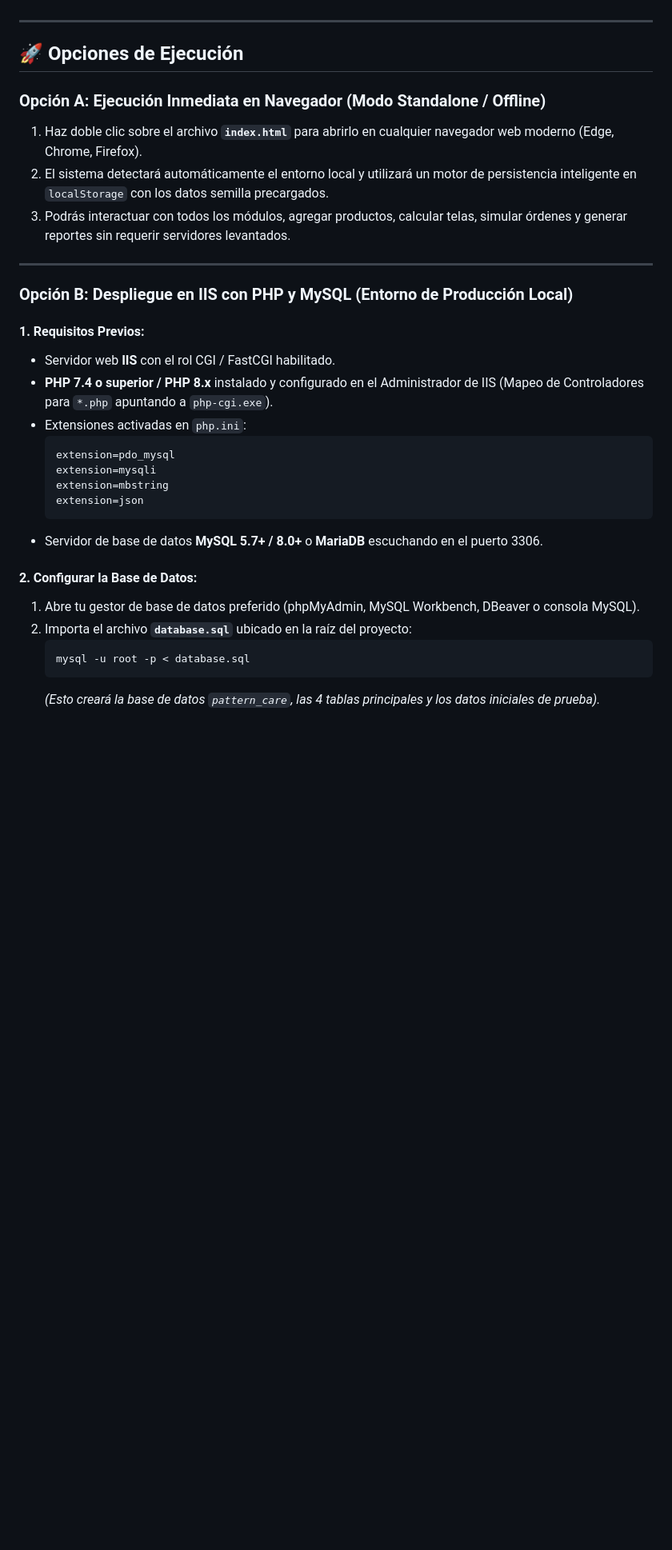
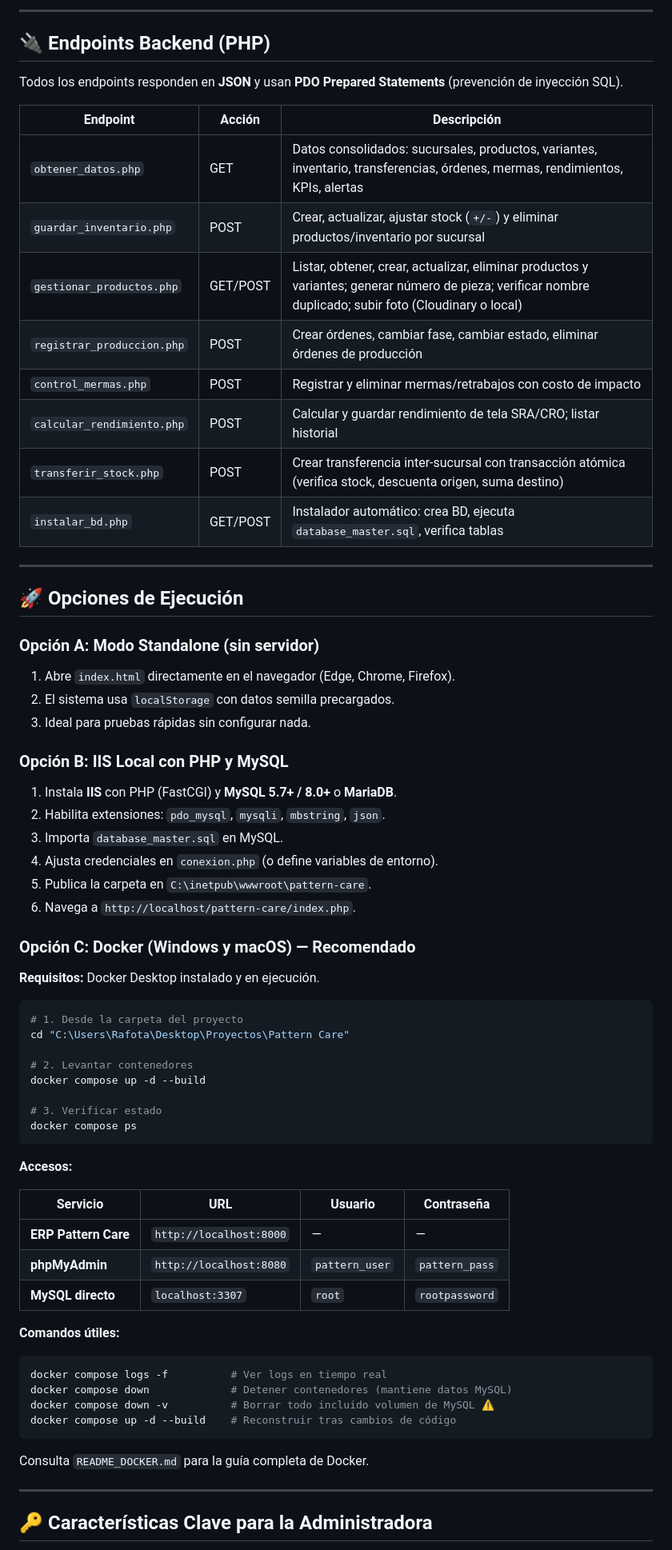
Before and after one commit to RafiuxMax01/pattern-care-mvp, a Markdown page: README.md, the part around one of its changes. Shown at 80% size. GitHub-like rendering; blank space fills up the shorter version.

````diff
--- a/README.md
+++ b/README.md
@@ -78,34 +96,71 @@ Pattern Care/
+---
+
+## 🔌 Endpoints Backend (PHP)
+
+Todos los endpoints responden en **JSON** y usan **PDO Prepared Statements** (prevención de inyección SQL).
+
+| Endpoint | Acción | Descripción |
+|----------|--------|-------------|
+| `obtener_datos.php` | GET | Datos consolidados: sucursales, productos, variantes, inventario, transferencias, órdenes, mermas, rendimientos, KPIs, alertas |
+| `guardar_inventario.php` | POST | Crear, actualizar, ajustar stock (`+/-`) y eliminar productos/inventario por sucursal |
+| `gestionar_productos.php` | GET/POST | Listar, obtener, crear, actualizar, eliminar productos y variantes; generar número de pieza; verificar nombre duplicado; subir foto (Cloudinary o local) |
+| `registrar_produccion.php` | POST | Crear órdenes, cambiar fase, cambiar estado, eliminar órdenes de producción |
+| `control_mermas.php` | POST | Registrar y eliminar mermas/retrabajos con costo de impacto |
+| `calcular_rendimiento.php` | POST | Calcular y guardar rendimiento de tela SRA/CRO; listar historial |
+| `transferir_stock.php` | POST | Crear transferencia inter-sucursal con transacción atómica (verifica stock, descuenta origen, suma destino) |
+| `instalar_bd.php` | GET/POST | Instalador automático: crea BD, ejecuta `database_master.sql`, verifica tablas |
 
 ---
 
 ## 🚀 Opciones de Ejecución
 
-### Opción A: Ejecución Inmediata en Navegador (Modo Standalone / Offline)
-1. Haz doble clic sobre el archivo **`index.html`** para abrirlo en cualquier navegador web moderno (Edge, Chrome, Firefox).
-2. El sistema detectará automáticamente el entorno local y utilizará un motor de persistencia inteligente en `localStorage` con los datos semilla precargados.
-3. Podrás interactuar con todos los módulos, agregar productos, calcular telas, simular órdenes y generar reportes sin requerir servidores levantados.
+### Opción A: Modo Standalone (sin servidor)
+1. Abre `index.html` directamente en el navegador (Edge, Chrome, Firefox).
+2. El sistema usa `localStorage` con datos semilla precargados.
+3. Ideal para pruebas rápidas sin configurar nada.
+
+### Opción B: IIS Local con PHP y MySQL
+1. Instala **IIS** con PHP (FastCGI) y **MySQL 5.7+ / 8.0+** o **MariaDB**.
+2. Habilita extensiones: `pdo_mysql`, `mysqli`, `mbstring`, `json`.
+3. Importa `database_master.sql` en MySQL.
+4. Ajusta credenciales en `conexion.php` (o define variables de entorno).
+5. Publica la carpeta en `C:\inetpub\wwwroot\pattern-care`.
+6. Navega a `http://localhost/pattern-care/index.php`.
+
+### Opción C: Docker (Windows y macOS) — Recomendado
+
+**Requisitos:** Docker Desktop instalado y en ejecución.
+
+```bash
+# 1. Desde la carpeta del proyecto
+cd "C:\Users\Rafota\Desktop\Proyectos\Pattern Care"
+
+# 2. Levantar contenedores
+docker compose up -d --build
+
+# 3. Verificar estado
+docker compose ps
+```
+
+**Accesos:**
+
+| Servicio | URL | Usuario | Contraseña |
+|----------|-----|---------|------------|
+| **ERP Pattern Care** | `http://localhost:8000` | — | — |
+| **phpMyAdmin** | `http://localhost:8080` | `pattern_user` | `pattern_pass` |
+| **MySQL directo** | `localhost:3307` | `root` | `rootpassword` |
+
+**Comandos útiles:**
+```bash
+docker compose logs -f          # Ver logs en tiempo real
+docker compose down             # Detener contenedores (mantiene datos MySQL)
+docker compose down -v          # Borrar todo incluido volumen de MySQL ⚠️
+docker compose up -d --build    # Reconstruir tras cambios de código
+```
+
+Consulta `README_DOCKER.md` para la guía completa de Docker.
 
 ---
 
-### Opción B: Despliegue en IIS con PHP y MySQL (Entorno de Producción Local)
+## 🔑 Características Clave para la Administradora
 
-#### 1. Requisitos Previos:
-- Servidor web **IIS** con el rol CGI / FastCGI habilitado.
-- **PHP 7.4 o superior / PHP 8.x** instalado y configurado en el Administrador de IIS (Mapeo de Controladores para `*.php` apuntando a `php-cgi.exe`).
-- Extensiones activadas en `php.ini`:
-  ```ini
-  extension=pdo_mysql
-  extension=mysqli
-  extension=mbstring
-  extension=json
-  ```
-- Servidor de base de datos **MySQL 5.7+ / 8.0+** o **MariaDB** escuchando en el puerto 3306.
-
-#### 2. Configurar la Base de Datos:
-1. Abre tu gestor de base de datos preferido (phpMyAdmin, MySQL Workbench, DBeaver o consola MySQL).
-2. Importa el archivo **`database.sql`** ubicado en la raíz del proyecto:
-   ```bash
-   mysql -u root -p < database.sql
-   ```
-   *(Esto creará la base de datos `pattern_care`, las 4 tablas principales y los datos iniciales de prueba).*
-
````
Also changed, not shown: other parts of README.md (+115 -81 lines).
